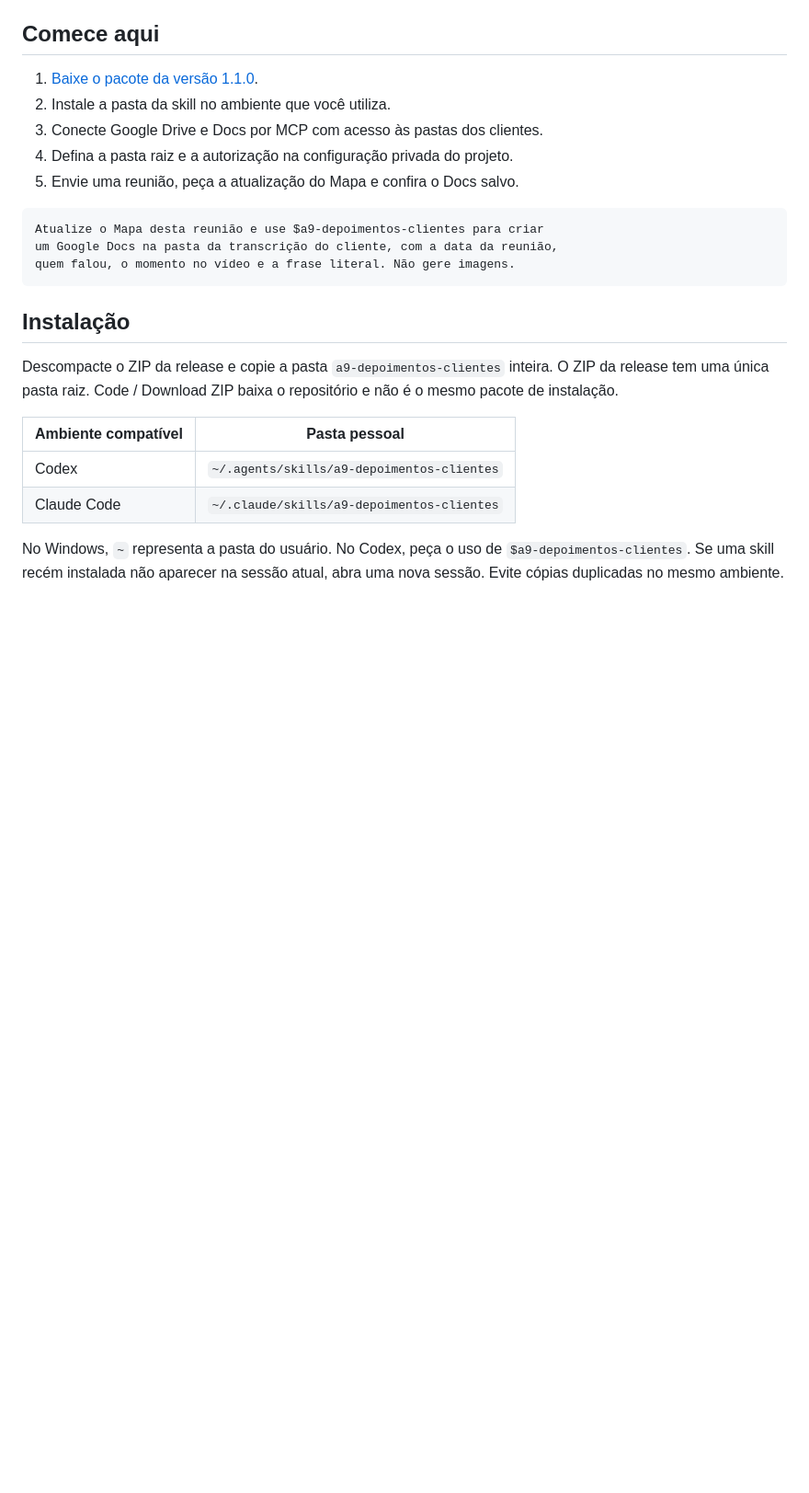
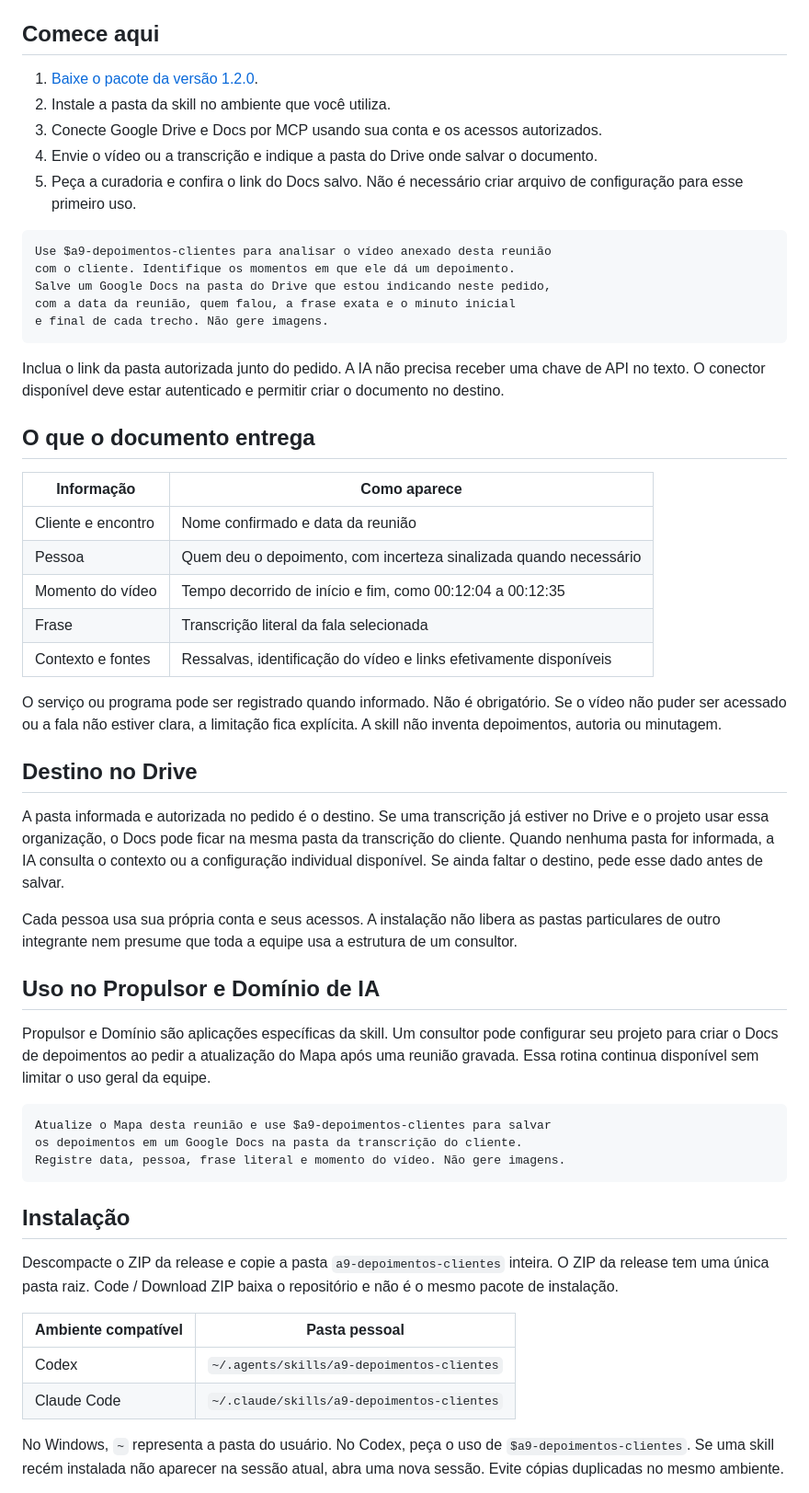
Before and after one commit to mauriciokruger/a9-depoimentos-clientes, a Markdown page: README.md, the part around one of its changes. Shown at 92% size. Drawn GitHub-style; blank space fills up the shorter version.

````diff
--- a/README.md
+++ b/README.md
@@ -35,16 +37,48 @@ A execução acontece durante o atendimento no chat, com ferramentas disponívei
 
 ## Comece aqui
 
-1. [Baixe o pacote da versão 1.1.0](https://github.com/mauriciokruger/a9-depoimentos-clientes/releases/download/v1.1.0/a9-depoimentos-clientes-v1.1.0.zip).
+1. [Baixe o pacote da versão 1.2.0](https://github.com/mauriciokruger/a9-depoimentos-clientes/releases/download/v1.2.0/a9-depoimentos-clientes-v1.2.0.zip).
 2. Instale a pasta da skill no ambiente que você utiliza.
-3. Conecte Google Drive e Docs por MCP com acesso às pastas dos clientes.
-4. Defina a pasta raiz e a autorização na configuração privada do projeto.
-5. Envie uma reunião, peça a atualização do Mapa e confira o Docs salvo.
+3. Conecte Google Drive e Docs por MCP usando sua conta e os acessos autorizados.
+4. Envie o vídeo ou a transcrição e indique a pasta do Drive onde salvar o documento.
+5. Peça a curadoria e confira o link do Docs salvo. Não é necessário criar arquivo de configuração para esse primeiro uso.
 
 ```text
-Atualize o Mapa desta reunião e use $a9-depoimentos-clientes para criar
-um Google Docs na pasta da transcrição do cliente, com a data da reunião,
-quem falou, o momento no vídeo e a frase literal. Não gere imagens.
+Use $a9-depoimentos-clientes para analisar o vídeo anexado desta reunião
+com o cliente. Identifique os momentos em que ele dá um depoimento.
+Salve um Google Docs na pasta do Drive que estou indicando neste pedido,
+com a data da reunião, quem falou, a frase exata e o minuto inicial
+e final de cada trecho. Não gere imagens.
+```
+
+Inclua o link da pasta autorizada junto do pedido. A IA não precisa receber uma chave de API no texto. O conector disponível deve estar autenticado e permitir criar o documento no destino.
+
+## O que o documento entrega
+
+| Informação | Como aparece |
+| --- | --- |
+| Cliente e encontro | Nome confirmado e data da reunião |
+| Pessoa | Quem deu o depoimento, com incerteza sinalizada quando necessário |
+| Momento do vídeo | Tempo decorrido de início e fim, como 00:12:04 a 00:12:35 |
+| Frase | Transcrição literal da fala selecionada |
+| Contexto e fontes | Ressalvas, identificação do vídeo e links efetivamente disponíveis |
+
+O serviço ou programa pode ser registrado quando informado. Não é obrigatório. Se o vídeo não puder ser acessado ou a fala não estiver clara, a limitação fica explícita. A skill não inventa depoimentos, autoria ou minutagem.
+
+## Destino no Drive
+
+A pasta informada e autorizada no pedido é o destino. Se uma transcrição já estiver no Drive e o projeto usar essa organização, o Docs pode ficar na mesma pasta da transcrição do cliente. Quando nenhuma pasta for informada, a IA consulta o contexto ou a configuração individual disponível. Se ainda faltar o destino, pede esse dado antes de salvar.
+
+Cada pessoa usa sua própria conta e seus acessos. A instalação não libera as pastas particulares de outro integrante nem presume que toda a equipe usa a estrutura de um consultor.
+
+## Uso no Propulsor e Domínio de IA
+
+Propulsor e Domínio são aplicações específicas da skill. Um consultor pode configurar seu projeto para criar o Docs de depoimentos ao pedir a atualização do Mapa após uma reunião gravada. Essa rotina continua disponível sem limitar o uso geral da equipe.
+
+```text
+Atualize o Mapa desta reunião e use $a9-depoimentos-clientes para salvar
+os depoimentos em um Google Docs na pasta da transcrição do cliente.
+Registre data, pessoa, frase literal e momento do vídeo. Não gere imagens.
 ```
 
 ## Instalação
````
Also changed, not shown: other parts of README.md (+18 -18 lines), docs/VALIDACAO.md (+10 -0 lines), skills/a9-depoimentos-clientes/SKILL.md (+14 -10 lines), docs/assets/capa.png, 6 other files.
